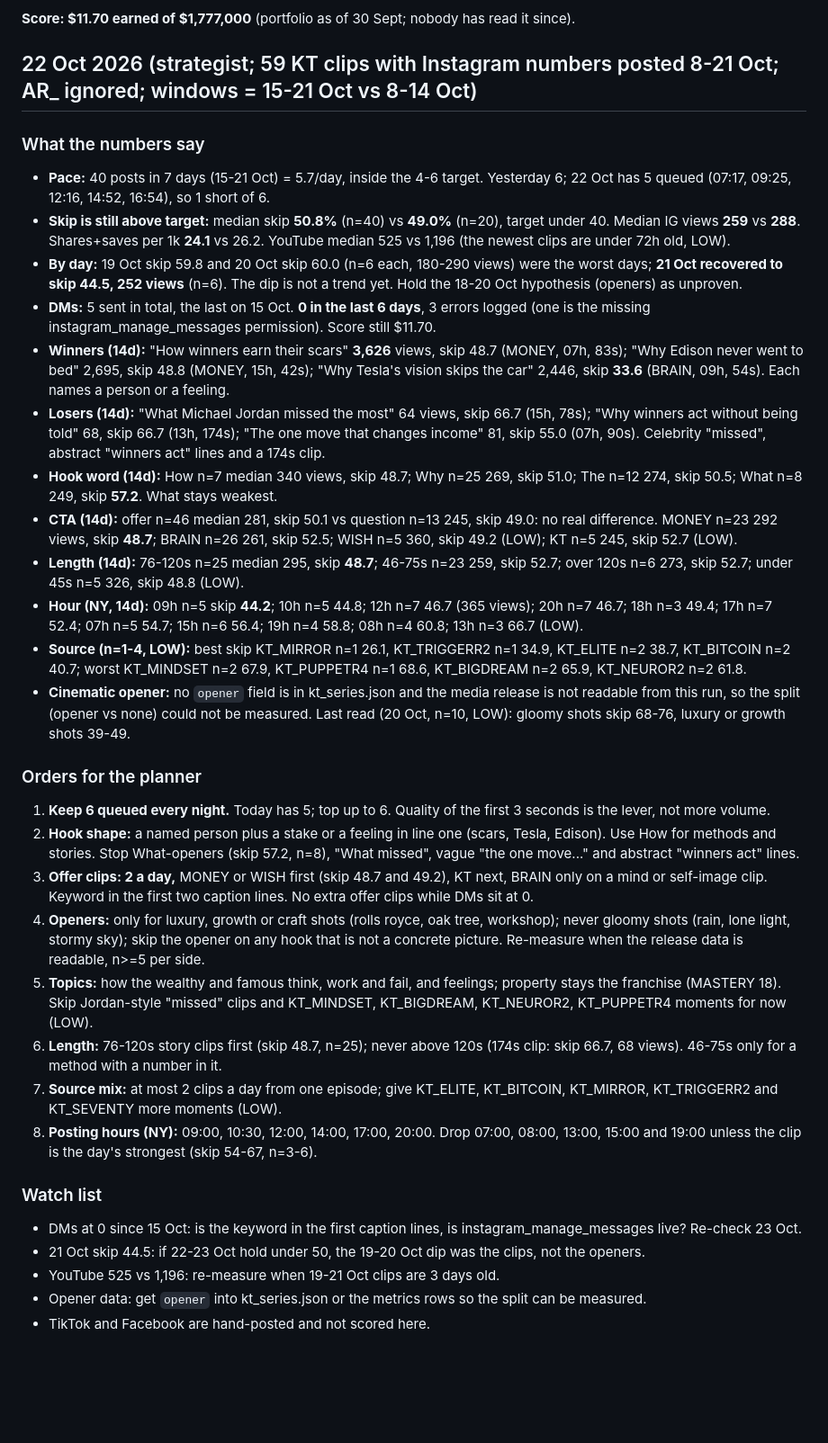
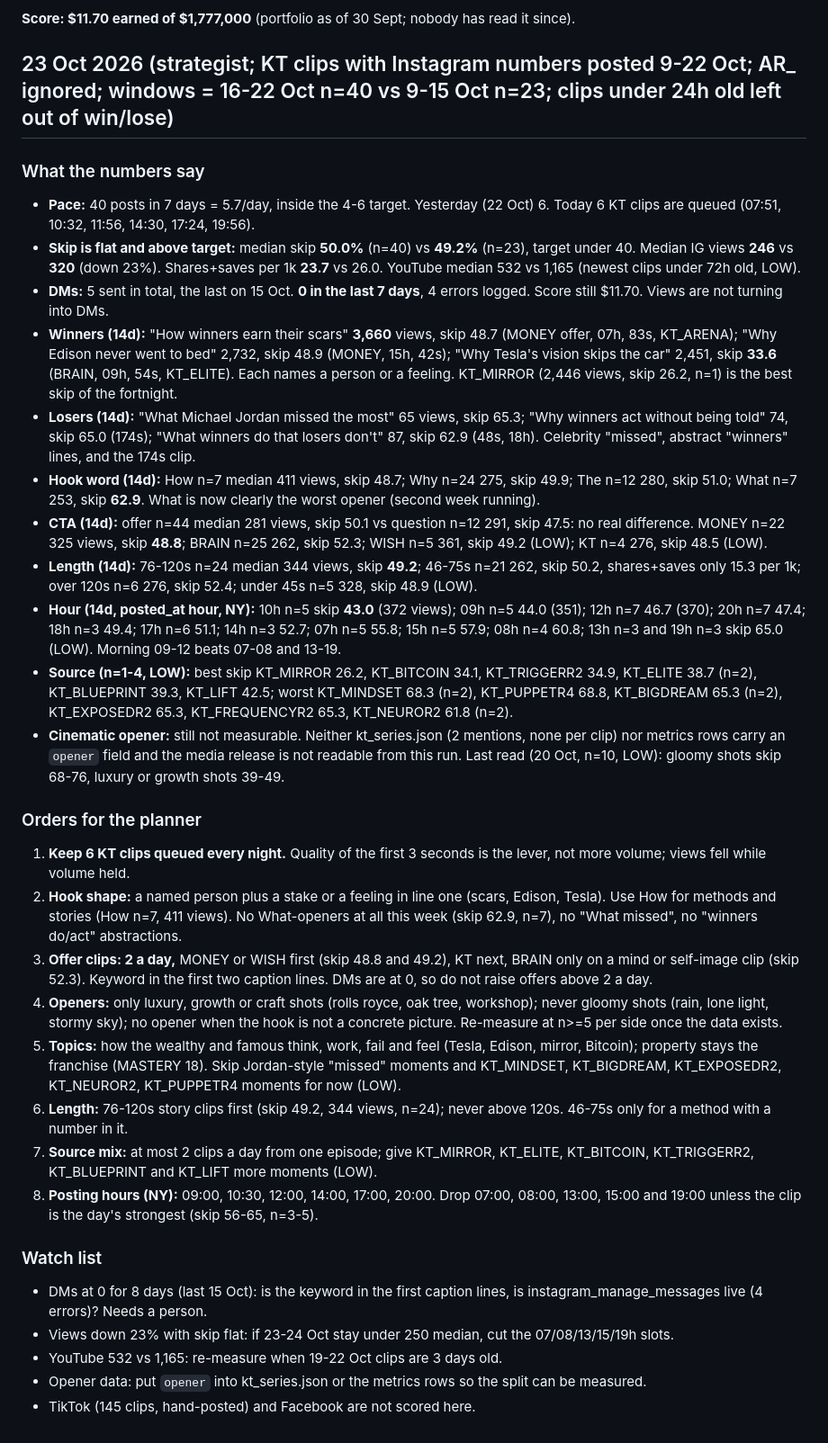
Before and after one commit to kamaycampos/kt-machine, a Markdown page: factory/STRATEGY.md, the part around the change. Shown at 90% size. GitHub-like rendering; blank space fills up the shorter version.

Commit message:
weekly plans from claude/strategy-2026-10-23: factory/STRATEGY.md

```diff
--- a/factory/STRATEGY.md
+++ b/factory/STRATEGY.md
@@ -8,35 +8,34 @@ The strategist rewrites this file daily from `state/metrics.json`, `state/tiktok
 
 **Score: $11.70 earned of $1,777,000** (portfolio as of 30 Sept; nobody has read it since).
 
-## 22 Oct 2026 (strategist; 59 KT clips with Instagram numbers posted 8-21 Oct; AR_ ignored; windows = 15-21 Oct vs 8-14 Oct)
+## 23 Oct 2026 (strategist; KT clips with Instagram numbers posted 9-22 Oct; AR_ ignored; windows = 16-22 Oct n=40 vs 9-15 Oct n=23; clips under 24h old left out of win/lose)
 
 ### What the numbers say
-- **Pace:** 40 posts in 7 days (15-21 Oct) = 5.7/day, inside the 4-6 target. Yesterday 6; 22 Oct has 5 queued (07:17, 09:25, 12:16, 14:52, 16:54), so 1 short of 6.
-- **Skip is still above target:** median skip **50.8%** (n=40) vs **49.0%** (n=20), target under 40. Median IG views **259** vs **288**. Shares+saves per 1k **24.1** vs 26.2. YouTube median 525 vs 1,196 (the newest clips are under 72h old, LOW).
-- **By day:** 19 Oct skip 59.8 and 20 Oct skip 60.0 (n=6 each, 180-290 views) were the worst days; **21 Oct recovered to skip 44.5, 252 views** (n=6). The dip is not a trend yet. Hold the 18-20 Oct hypothesis (openers) as unproven.
-- **DMs:** 5 sent in total, the last on 15 Oct. **0 in the last 6 days**, 3 errors logged (one is the missing instagram_manage_messages permission). Score still $11.70.
-- **Winners (14d):** "How winners earn their scars" **3,626** views, skip 48.7 (MONEY, 07h, 83s); "Why Edison never went to bed" 2,695, skip 48.8 (MONEY, 15h, 42s); "Why Tesla's vision skips the car" 2,446, skip **33.6** (BRAIN, 09h, 54s). Each names a person or a feeling.
-- **Losers (14d):** "What Michael Jordan missed the most" 64 views, skip 66.7 (15h, 78s); "Why winners act without being told" 68, skip 66.7 (13h, 174s); "The one move that changes income" 81, skip 55.0 (07h, 90s). Celebrity "missed", abstract "winners act" lines and a 174s clip.
-- **Hook word (14d):** How n=7 median 340 views, skip 48.7; Why n=25 269, skip 51.0; The n=12 274, skip 50.5; What n=8 249, skip **57.2**. What stays weakest.
-- **CTA (14d):** offer n=46 median 281, skip 50.1 vs question n=13 245, skip 49.0: no real difference. MONEY n=23 292 views, skip **48.7**; BRAIN n=26 261, skip 52.5; WISH n=5 360, skip 49.2 (LOW); KT n=5 245, skip 52.7 (LOW).
-- **Length (14d):** 76-120s n=25 median 295, skip **48.7**; 46-75s n=23 259, skip 52.7; over 120s n=6 273, skip 52.7; under 45s n=5 326, skip 48.8 (LOW).
-- **Hour (NY, 14d):** 09h n=5 skip **44.2**; 10h n=5 44.8; 12h n=7 46.7 (365 views); 20h n=7 46.7; 18h n=3 49.4; 17h n=7 52.4; 07h n=5 54.7; 15h n=6 56.4; 19h n=4 58.8; 08h n=4 60.8; 13h n=3 66.7 (LOW).
-- **Source (n=1-4, LOW):** best skip KT_MIRROR n=1 26.1, KT_TRIGGERR2 n=1 34.9, KT_ELITE n=2 38.7, KT_BITCOIN n=2 40.7; worst KT_MINDSET n=2 67.9, KT_PUPPETR4 n=1 68.6, KT_BIGDREAM n=2 65.9, KT_NEUROR2 n=2 61.8.
-- **Cinematic opener:** no `opener` field is in kt_series.json and the media release is not readable from this run, so the split (opener vs none) could not be measured. Last read (20 Oct, n=10, LOW): gloomy shots skip 68-76, luxury or growth shots 39-49.
+- **Pace:** 40 posts in 7 days = 5.7/day, inside the 4-6 target. Yesterday (22 Oct) 6. Today 6 KT clips are queued (07:51, 10:32, 11:56, 14:30, 17:24, 19:56).
+- **Skip is flat and above target:** median skip **50.0%** (n=40) vs **49.2%** (n=23), target under 40. Median IG views **246** vs **320** (down 23%). Shares+saves per 1k **23.7** vs 26.0. YouTube median 532 vs 1,165 (newest clips under 72h old, LOW).
+- **DMs:** 5 sent in total, the last on 15 Oct. **0 in the last 7 days**, 4 errors logged. Score still $11.70. Views are not turning into DMs.
+- **Winners (14d):** "How winners earn their scars" **3,660** views, skip 48.7 (MONEY offer, 07h, 83s, KT_ARENA); "Why Edison never went to bed" 2,732, skip 48.9 (MONEY, 15h, 42s); "Why Tesla's vision skips the car" 2,451, skip **33.6** (BRAIN, 09h, 54s, KT_ELITE). Each names a person or a feeling. KT_MIRROR (2,446 views, skip 26.2, n=1) is the best skip of the fortnight.
+- **Losers (14d):** "What Michael Jordan missed the most" 65 views, skip 65.3; "Why winners act without being told" 74, skip 65.0 (174s); "What winners do that losers don't" 87, skip 62.9 (48s, 18h). Celebrity "missed", abstract "winners" lines, and the 174s clip.
+- **Hook word (14d):** How n=7 median 411 views, skip 48.7; Why n=24 275, skip 49.9; The n=12 280, skip 51.0; What n=7 253, skip **62.9**. What is now clearly the worst opener (second week running).
+- **CTA (14d):** offer n=44 median 281 views, skip 50.1 vs question n=12 291, skip 47.5: no real difference. MONEY n=22 325 views, skip **48.8**; BRAIN n=25 262, skip 52.3; WISH n=5 361, skip 49.2 (LOW); KT n=4 276, skip 48.5 (LOW).
+- **Length (14d):** 76-120s n=24 median 344 views, skip **49.2**; 46-75s n=21 262, skip 50.2, shares+saves only 15.3 per 1k; over 120s n=6 276, skip 52.4; under 45s n=5 328, skip 48.9 (LOW).
+- **Hour (14d, posted_at hour, NY):** 10h n=5 skip **43.0** (372 views); 09h n=5 44.0 (351); 12h n=7 46.7 (370); 20h n=7 47.4; 18h n=3 49.4; 17h n=6 51.1; 14h n=3 52.7; 07h n=5 55.8; 15h n=5 57.9; 08h n=4 60.8; 13h n=3 and 19h n=3 skip 65.0 (LOW). Morning 09-12 beats 07-08 and 13-19.
+- **Source (n=1-4, LOW):** best skip KT_MIRROR 26.2, KT_BITCOIN 34.1, KT_TRIGGERR2 34.9, KT_ELITE 38.7 (n=2), KT_BLUEPRINT 39.3, KT_LIFT 42.5; worst KT_MINDSET 68.3 (n=2), KT_PUPPETR4 68.8, KT_BIGDREAM 65.3 (n=2), KT_EXPOSEDR2 65.3, KT_FREQUENCYR2 65.3, KT_NEUROR2 61.8 (n=2).
+- **Cinematic opener:** still not measurable. Neither kt_series.json (2 mentions, none per clip) nor metrics rows carry an `opener` field and the media release is not readable from this run. Last read (20 Oct, n=10, LOW): gloomy shots skip 68-76, luxury or growth shots 39-49.
 
 ### Orders for the planner
-1. **Keep 6 queued every night.** Today has 5; top up to 6. Quality of the first 3 seconds is the lever, not more volume.
-2. **Hook shape:** a named person plus a stake or a feeling in line one (scars, Tesla, Edison). Use How for methods and stories. Stop What-openers (skip 57.2, n=8), "What <celebrity> missed", vague "the one move..." and abstract "winners act" lines.
-3. **Offer clips: 2 a day,** MONEY or WISH first (skip 48.7 and 49.2), KT next, BRAIN only on a mind or self-image clip. Keyword in the first two caption lines. No extra offer clips while DMs sit at 0.
-4. **Openers:** only for luxury, growth or craft shots (rolls royce, oak tree, workshop); never gloomy shots (rain, lone light, stormy sky); skip the opener on any hook that is not a concrete picture. Re-measure when the release data is readable, n>=5 per side.
-5. **Topics:** how the wealthy and famous think, work and fail, and feelings; property stays the franchise (MASTERY 18). Skip Jordan-style "missed" clips and KT_MINDSET, KT_BIGDREAM, KT_NEUROR2, KT_PUPPETR4 moments for now (LOW).
-6. **Length:** 76-120s story clips first (skip 48.7, n=25); never above 120s (174s clip: skip 66.7, 68 views). 46-75s only for a method with a number in it.
-7. **Source mix:** at most 2 clips a day from one episode; give KT_ELITE, KT_BITCOIN, KT_MIRROR, KT_TRIGGERR2 and KT_SEVENTY more moments (LOW).
-8. **Posting hours (NY):** 09:00, 10:30, 12:00, 14:00, 17:00, 20:00. Drop 07:00, 08:00, 13:00, 15:00 and 19:00 unless the clip is the day's strongest (skip 54-67, n=3-6).
+1. **Keep 6 KT clips queued every night.** Quality of the first 3 seconds is the lever, not more volume; views fell while volume held.
+2. **Hook shape:** a named person plus a stake or a feeling in line one (scars, Edison, Tesla). Use How for methods and stories (How n=7, 411 views). No What-openers at all this week (skip 62.9, n=7), no "What <celebrity> missed", no "winners do/act" abstractions.
+3. **Offer clips: 2 a day,** MONEY or WISH first (skip 48.8 and 49.2), KT next, BRAIN only on a mind or self-image clip (skip 52.3). Keyword in the first two caption lines. DMs are at 0, so do not raise offers above 2 a day.
+4. **Openers:** only luxury, growth or craft shots (rolls royce, oak tree, workshop); never gloomy shots (rain, lone light, stormy sky); no opener when the hook is not a concrete picture. Re-measure at n>=5 per side once the data exists.
+5. **Topics:** how the wealthy and famous think, work, fail and feel (Tesla, Edison, mirror, Bitcoin); property stays the franchise (MASTERY 18). Skip Jordan-style "missed" moments and KT_MINDSET, KT_BIGDREAM, KT_EXPOSEDR2, KT_NEUROR2, KT_PUPPETR4 moments for now (LOW).
+6. **Length:** 76-120s story clips first (skip 49.2, 344 views, n=24); never above 120s. 46-75s only for a method with a number in it.
+7. **Source mix:** at most 2 clips a day from one episode; give KT_MIRROR, KT_ELITE, KT_BITCOIN, KT_TRIGGERR2, KT_BLUEPRINT and KT_LIFT more moments (LOW).
+8. **Posting hours (NY):** 09:00, 10:30, 12:00, 14:00, 17:00, 20:00. Drop 07:00, 08:00, 13:00, 15:00 and 19:00 unless the clip is the day's strongest (skip 56-65, n=3-5).
 
 ### Watch list
-- DMs at 0 since 15 Oct: is the keyword in the first caption lines, is instagram_manage_messages live? Re-check 23 Oct.
-- 21 Oct skip 44.5: if 22-23 Oct hold under 50, the 19-20 Oct dip was the clips, not the openers.
-- YouTube 525 vs 1,196: re-measure when 19-21 Oct clips are 3 days old.
-- Opener data: get `opener` into kt_series.json or the metrics rows so the split can be measured.
-- TikTok and Facebook are hand-posted and not scored here.
+- DMs at 0 for 8 days (last 15 Oct): is the keyword in the first caption lines, is instagram_manage_messages live (4 errors)? Needs a person.
+- Views down 23% with skip flat: if 23-24 Oct stay under 250 median, cut the 07/08/13/15/19h slots.
+- YouTube 532 vs 1,165: re-measure when 19-22 Oct clips are 3 days old.
+- Opener data: put `opener` into kt_series.json or the metrics rows so the split can be measured.
+- TikTok (145 clips, hand-posted) and Facebook are not scored here.
```
